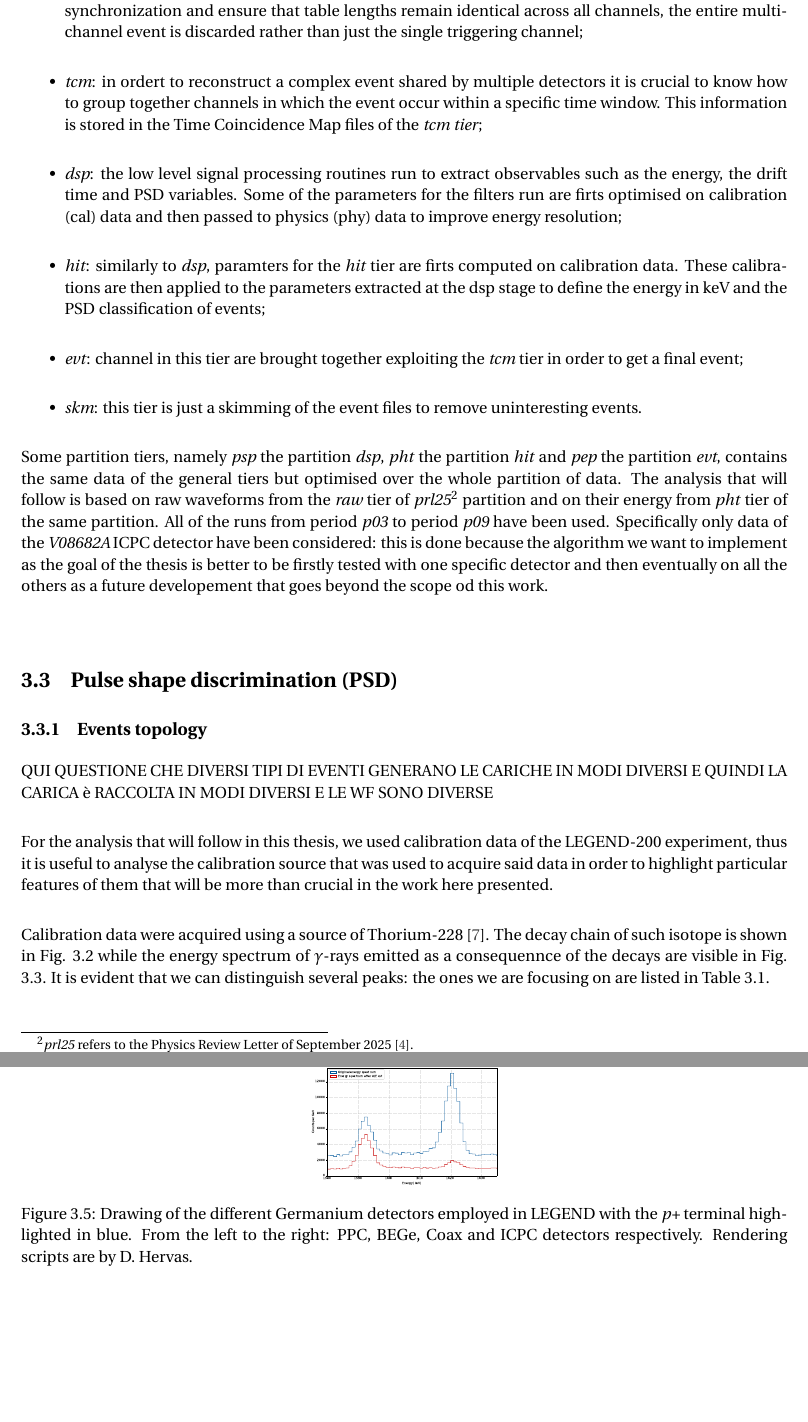
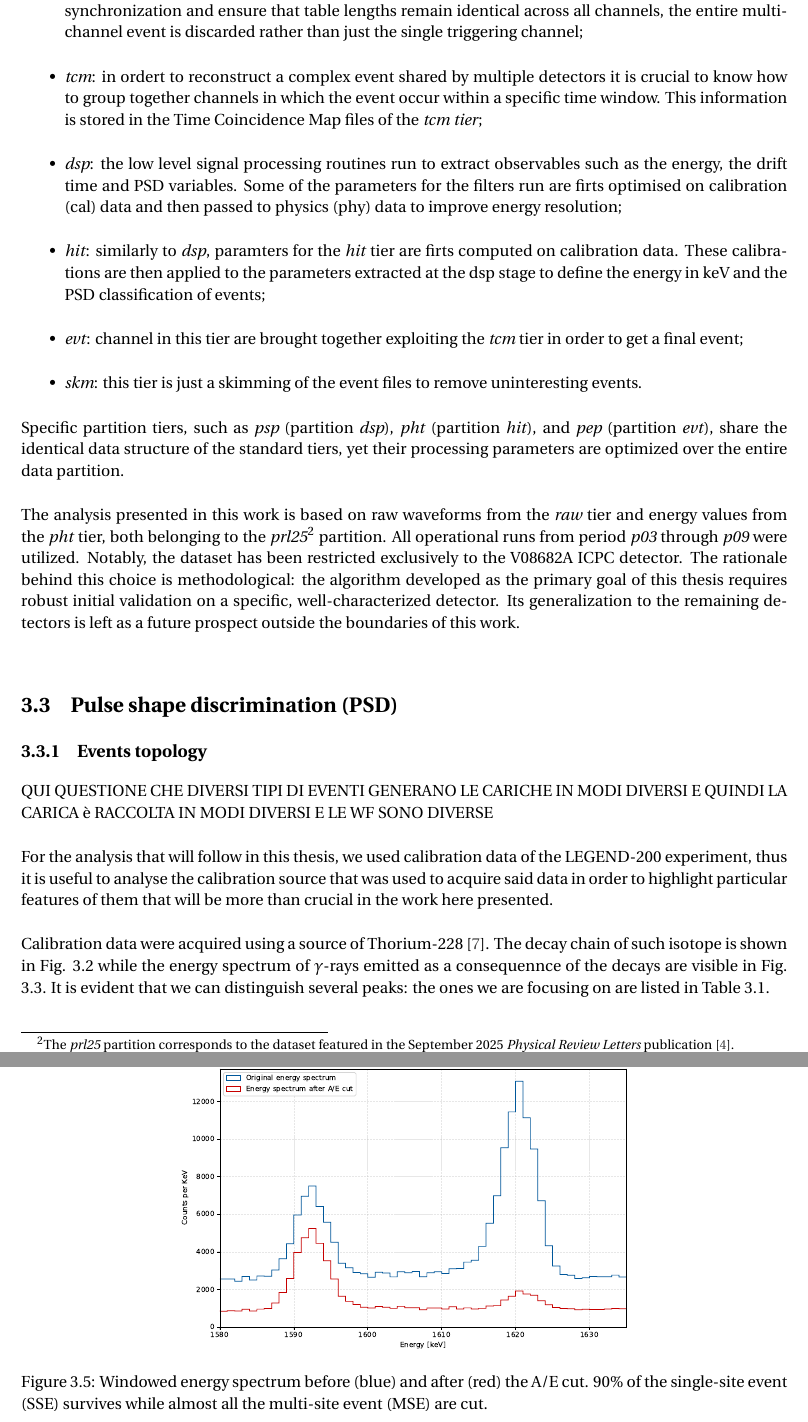
Before and after one commit to b3n3d3tt4/MasterThesis, a LaTeX thesis (main.tex, which reads chapters/03_legend_data.tex): two parts of pages 33 and 35 of 59, joined at a grey line, cut so that both start at the same text, the shorter picture padded with empty space. Compiled offline with pdfLaTeX.

Commit message:
minor fixings

```diff
--- a/chapters/03_legend_data.tex
+++ b/chapters/03_legend_data.tex
@@ -64,8 +64,9 @@ The raw data files output by the Data Acquisition (DAQ) system in the ORCA forma
     \item \textit{evt}: channel in this tier are brought together exploiting the \textit{tcm} tier in order to get a final event;
     \item \textit{skm}: this tier is just a skimming of the event files to remove uninteresting events.
 \end{itemize}
-Some partition tiers, namely \textit{psp} the partition \textit{dsp}, \textit{pht} the partition \textit{hit} and \textit{pep} the partition \textit{evt}, contains the same data of the general tiers but optimised over the whole partition of data.
-The analysis that will follow is based on raw waveforms from the \textit{raw} tier of \textit{prl25}\footnote{\textit{prl25} refers to the Physics Review Letter of September 2025 \cite{L200-sep25}.} partition and on their energy from \textit{pht} tier of the same partition. All of the runs from period \textit{p03} to period \textit{p09} have been used. Specifically only data of the \textit{V08682A} ICPC detector have been considered: this is done because the algorithm we want to implement as the goal of the thesis is better to be firstly tested with one specific detector and then eventually on all the others as a future developement that goes beyond the scope od this work.
+Specific partition tiers, such as \textit{psp} (partition \textit{dsp}), \textit{pht} (partition \textit{hit}), and \textit{pep} (partition \textit{evt}), share the identical data structure of the standard tiers, yet their processing parameters are optimized over the entire data partition.
+
+The analysis presented in this work is based on raw waveforms from the \textit{raw} tier and energy values from the \textit{pht} tier, both belonging to the \textit{prl25}\footnote{The \textit{prl25} partition corresponds to the dataset featured in the September 2025 \textit{Physical Review Letters} publication \cite{L200-sep25}.} partition. All operational runs from period \textit{p03} through \textit{p09} were utilized. Notably, the dataset has been restricted exclusively to the V08682A ICPC detector. The rationale behind this choice is methodological: the algorithm developed as the primary goal of this thesis requires robust initial validation on a specific, well-characterized detector. Its generalization to the remaining detectors is left as a future prospect outside the boundaries of this work.
 
 
 
@@ -74,6 +75,7 @@ The analysis that will follow is based on raw waveforms from the \textit{raw} ti
 \section{Pulse shape discrimination (\ac{PSD})}
 \label{sec:trditionalPSD}
 \subsection{Events topology}
+\label{subsec:topology}
 
 QUI QUESTIONE CHE DIVERSI TIPI DI EVENTI GENERANO LE CARICHE IN MODI DIVERSI E QUINDI LA CARICA è RACCOLTA IN MODI DIVERSI E LE WF SONO DIVERSE
 
@@ -140,7 +142,7 @@ MSE E SSE
 
 \begin{figure}[H]
     \centering
-    \includegraphics[width=0.25\textwidth]{plots/energy_specrum-prl25-AoE_cut.pdf}
-    \caption{Drawing of the different Germanium detectors employed in LEGEND with the \textit{p+} terminal highlighted in blue. From the left to the right: PPC, BEGe, Coax and ICPC detectors respectively. Rendering scripts are by D. Hervas.}
+    \includegraphics[width=0.6\textwidth]{plots/energy_specrum-prl25-AoE_cut.pdf}
+    \caption{Windowed energy spectrum before (blue) and after (red) the A/E cut. 90\% of the \ac{SSE} survives while almost all the \ac{MSE} are cut.}
     \label{fig:dAoE_prl25}
 \end{figure}
```
Also changed, not shown: 5 other files.
